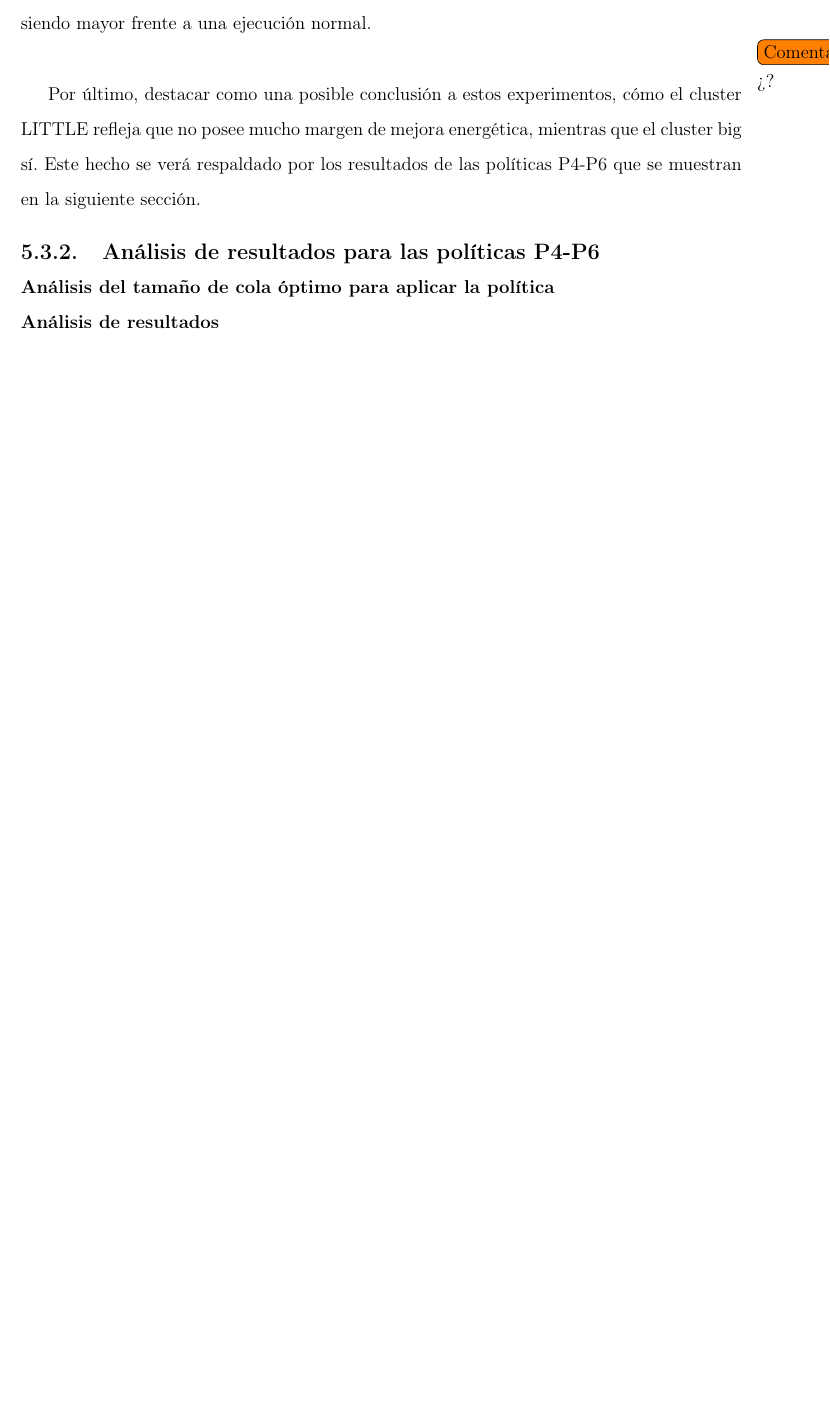
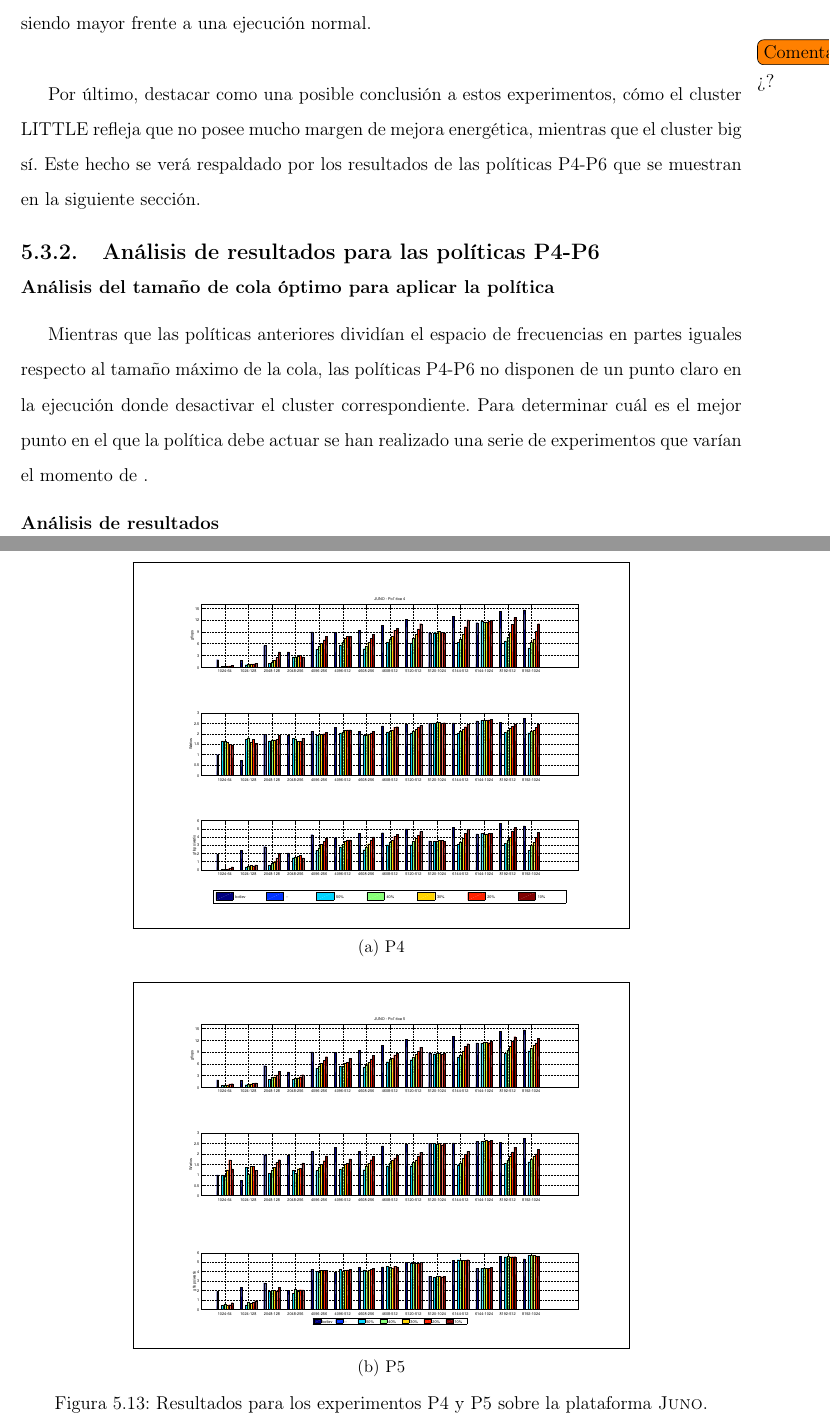
Before and after one commit to luismacostero/MemoriaTFM, a LaTeX document (principal.tex, which reads chapter5.tex): part of page 81 of 89 before the commit and two parts of pages 81 and 83 of 90 after it, the two joined at a grey line, cut so that both start at the same text, the shorter picture padded with empty space. Compiled offline with pdfLaTeX.

Commit message:
new plots for P{4..6 }

```diff
--- a/chapter5.tex
+++ b/chapter5.tex
@@ -954,4 +954,44 @@ resultados de las políticas P4-P6 que se muestran en la siguiente sección.
 
 \subsection{Análisis de resultados para las políticas P4-P6}
 \subsubsection{Análisis del tamaño de cola óptimo para aplicar la política}
+Mientras que las políticas anteriores dividían el espacio de frecuencias en
+partes iguales respecto al tamaño máximo de la cola, las políticas P4-P6 no
+disponen de un punto claro en la ejecución donde desactivar el cluster
+correspondiente. Para determinar cuál es el mejor punto en el que la
+política debe actuar se han realizado una serie de experimentos que varían
+el momento de .
+
+
+
+\begin{figure}
+  \centering
+    \begin{subfigure}{0.75\textwidth}
+      \centering
+      \fbox{\includegraphics[width=0.9\textwidth]{Plots/sched_results/P4_juno.eps}}
+      \caption{P4}
+    \end{subfigure}
+
+    \vspace{0.5cm}
+
+    \begin{subfigure}{0.75\textwidth}
+      \centering
+      \fbox{\includegraphics[width=0.9\textwidth]{Plots/sched_results/P5_juno.eps}}
+      \caption{P5}
+    \end{subfigure}
+  \caption{Resultados para los experimentos P4 y P5 sobre la plataforma
+    \juno.}
+  \label{fig:detalle:p1-p4}
+\end{figure}
+
+
+
 \subsubsection{Análisis de resultados}
+
+
+
+
+%-- Configuraciones para emacs --
+%%% Local Variables:
+%%% mode: latex
+%%% TeX-master: "./principal.tex"
+%%% End:
```
Also changed, not shown: Plots/sched_results/P4_juno.eps (added), Plots/sched_results/P5_juno.eps (added), Plots/sched_results/p4-odroid.eps (added), Plots/sched_results/p5-odroid.eps (added), Plots/sched_results/p6-odroid.eps (added), chapter5.tex (6 more changed lines), 2 other files.
